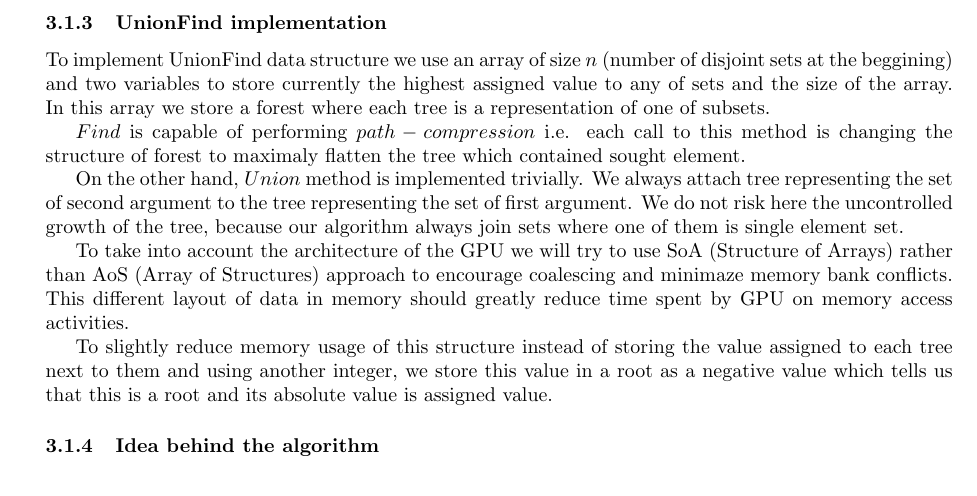
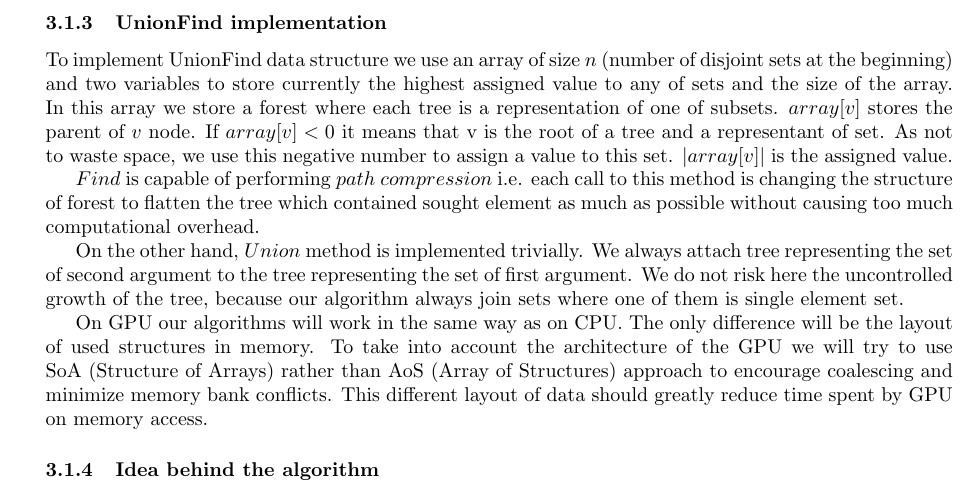
Before and after one commit to Zackere/GiSBDW, a LaTeX paper (docs/introductory_documentation/main.tex, which reads docs/introductory_documentation/our_approach/main.tex): part of page 8 of 14, cut so that both start at the same text. Compiled offline with pdfLaTeX.

Commit message:
Improved union-find implementation subsection

```diff
--- a/docs/introductory_documentation/our_approach/main.tex
+++ b/docs/introductory_documentation/our_approach/main.tex
@@ -48,16 +48,14 @@ UnionFind data structure is crucial in this approach. It will allow us to comput
 \end{itemize}
 The data structure defined this way allows to compute treedepth very efficiently, as values associated with contained sets change in the same way as treedepth if we were to attach one tree to the root of another tree. Complexity of each operation is not much bigger than $O(1)$ (if not exactly $O(1)$) except for construction and copying which have $O(n)$ time complexity.
 \subsubsection{UnionFind implementation}
-To implement UnionFind data structure we use an array of size $n$ (number of disjoint sets at the beggining) and two variables to store currently the highest assigned value to any of sets and the size of the array. In this array we store a forest where each tree is a representation of one of subsets.
+To implement UnionFind data structure we use an array of size $n$ (number of disjoint sets at the beginning) and two variables to store currently the highest assigned value to any of sets and the size of the array. In this array we store a forest where each tree is a representation of one of subsets. $array[v]$ stores the parent of $v$ node.
+If $array[v] < 0$ it means that v is the root of a tree and a representant of set. As not to waste space, we use this negative number to assign a value to this set. $|array[v]|$ is the assigned value.
 
-$Find$ is capable of performing $path-compression$ i.e. each call to this method is changing the structure of forest to maximaly flatten the tree which contained sought element.
+$Find$ is capable of performing $path\ compression$ i.e. each call to this method is changing the structure of forest to flatten the tree which contained sought element as much as possible without causing too much computational overhead.
 
 On the other hand, $Union$ method is implemented trivially. We always attach tree representing the set of second argument to the tree representing the set of first argument. We do not risk here the uncontrolled growth of the tree, because our algorithm always join sets where one of them is single element set.
 
-To take into account the architecture of the GPU we will try to use SoA (Structure of Arrays) rather than AoS (Array of Structures) approach to encourage coalescing and minimaze memory bank conflicts. This different layout of data in memory should greatly reduce time spent by GPU on memory access activities.
-
-To slightly reduce memory usage of this structure instead of storing the value assigned to each tree next to them and using another integer, we store this value in a root as a negative value which tells us that this is a root and its absolute value is assigned value.
-
+On GPU our algorithms will work in the same way as on CPU. The only difference will be the layout of used structures in memory. To take into account the architecture of the GPU we will try to use SoA (Structure of Arrays) rather than AoS (Array of Structures) approach to encourage coalescing and minimize memory bank conflicts. This different layout of data should greatly reduce time spent by GPU on memory access.
 \subsubsection{Idea behind the algorithm}
 Having described all necessary tools, we shall now proceed to describe dynamic approach to computing treedepth value as well as treedepth decomposition. As mentioned earlier, this method trades off space complexity of $O\left(2^{\left|G\right|}\cdot\left|G\right|\right)$ for time complexity of  $O^{*}\left(2^{\left|G\right|}\right)$.
 The algorithm builds the treedepth decomposition in bottom-to-top manner. It generates an array of pairs \texttt{(UnionFind, size\_t)} from another array of the same type. We start off with an array of one element: unmodified UnionFind constructed from $\left|G\right|$ and index 0. Then, given a UnionFind object, for every inactive vertex $v$ in it, we shall generate a new one by:
```
